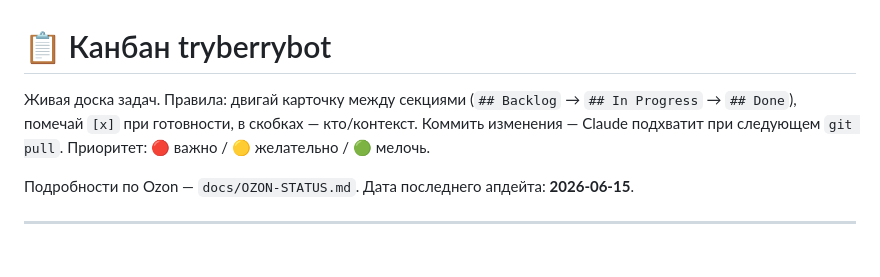
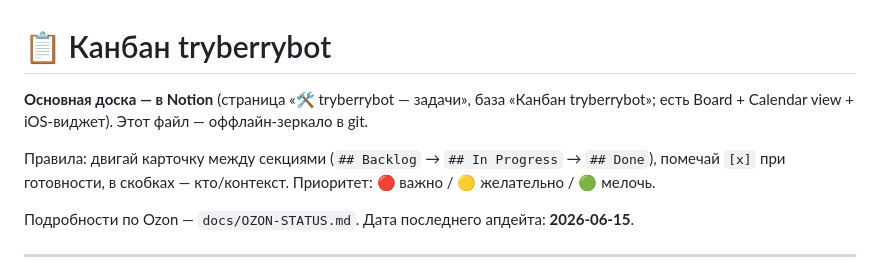
Before and after one commit to KosovAndrey/tryberry, a Markdown page: docs/KANBAN.md, the part around the change. GitHub-like rendering.

Commit message:
docs(kanban): доска заведена в Notion (зеркало в KANBAN.md)
Co-Authored-By: Claude Opus 4.8 <noreply@anthropic.com>

```diff
--- a/docs/KANBAN.md
+++ b/docs/KANBAN.md
@@ -1,9 +1,11 @@
 # 📋 Канбан tryberrybot
 
-Живая доска задач. Правила: двигай карточку между секциями (`## Backlog` →
-`## In Progress` → `## Done`), помечай `[x]` при готовности, в скобках — кто/контекст.
-Коммить изменения — Claude подхватит при следующем `git pull`. Приоритет: 🔴 важно /
-🟡 желательно / 🟢 мелочь.
+**Основная доска — в Notion** (страница «🛠 tryberrybot — задачи», база «Канбан tryberrybot»;
+есть Board + Calendar view + iOS-виджет). Этот файл — оффлайн-зеркало в git.
+
+Правила: двигай карточку между секциями (`## Backlog` → `## In Progress` → `## Done`),
+помечай `[x]` при готовности, в скобках — кто/контекст. Приоритет: 🔴 важно / 🟡 желательно /
+🟢 мелочь.
 
 Подробности по Ozon — `docs/OZON-STATUS.md`. Дата последнего апдейта: **2026-06-15**.
 
```
